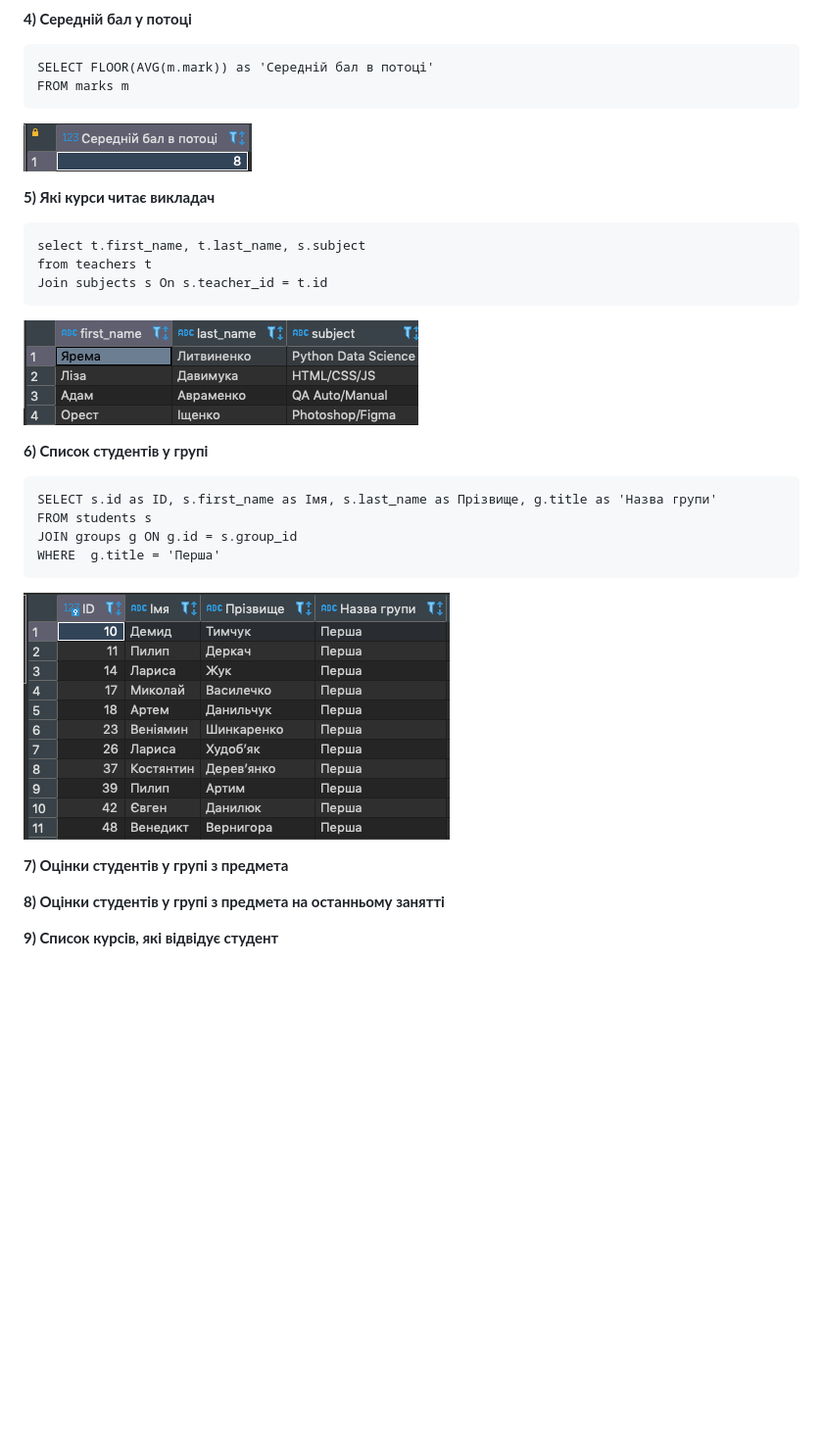
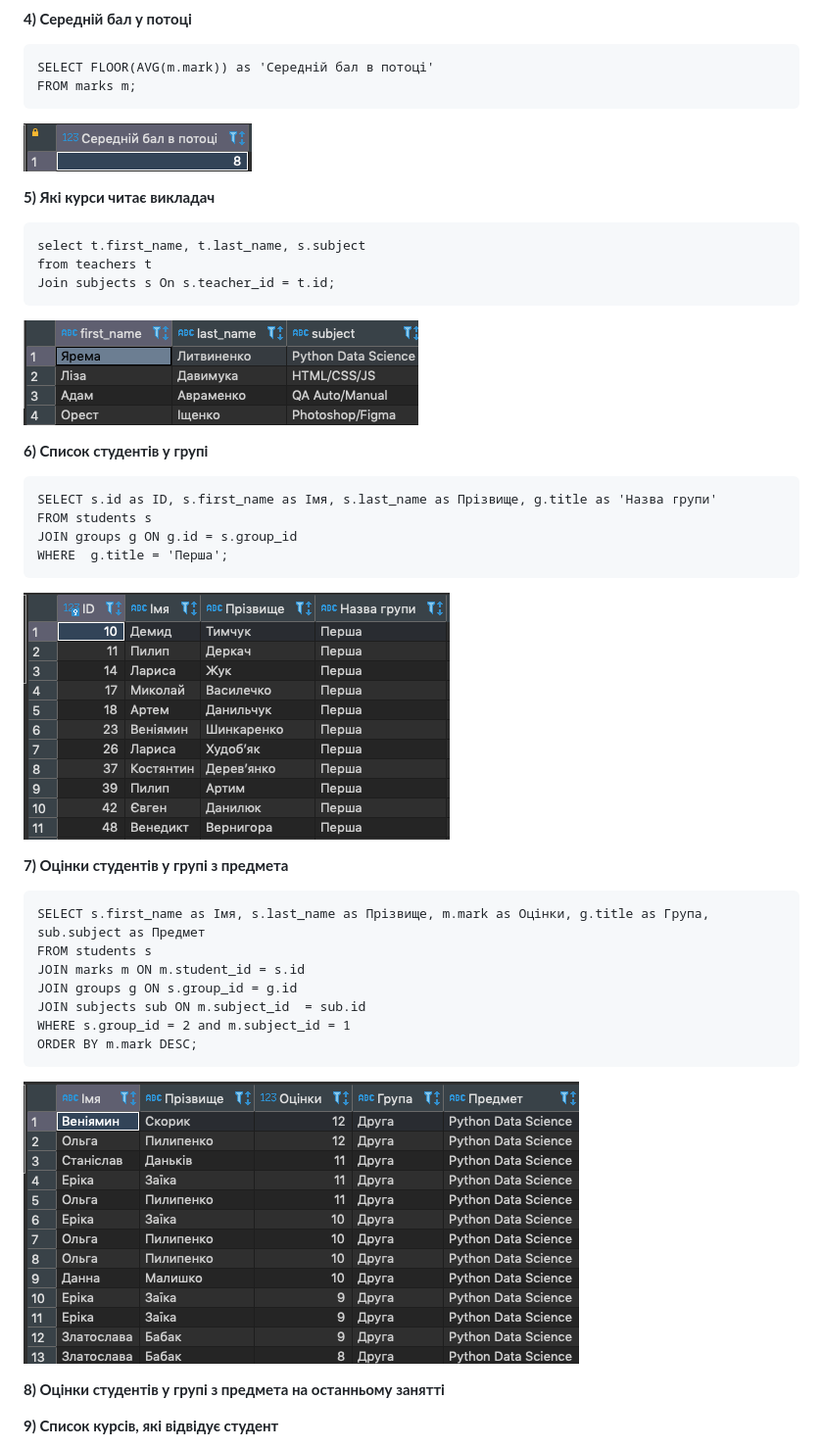
Before and after one commit to vlad-bb/PythonWeb, a Markdown page: Modul_08/selects.md, the part around the change printed below. Shown: that part at 98% size. Rendered like a GitHub page; pictures changed too: Modul_08/img/07.png (added); blank space fills up the shorter version.

````diff
--- a/Modul_08/selects.md
+++ b/Modul_08/selects.md
@@ -34,7 +36,7 @@ GROUP BY s.id;
 **4) Середній бал у потоці**
 ```
 SELECT FLOOR(AVG(m.mark)) as 'Середній бал в потоці'
-FROM marks m
+FROM marks m;
 ```
 ![result 01](img/04.png)
 
@@ -42,7 +44,7 @@ FROM marks m
 ```
 select t.first_name, t.last_name, s.subject
 from teachers t
-Join subjects s On s.teacher_id = t.id
+Join subjects s On s.teacher_id = t.id;
 ```
 ![result 05](img/05.png)
 
@@ -51,11 +53,21 @@ Join subjects s On s.teacher_id = t.id
 SELECT s.id as ID, s.first_name as Імя, s.last_name as Прізвище, g.title as 'Назва групи'
 FROM students s
 JOIN groups g ON g.id = s.group_id
-WHERE  g.title = 'Перша'
+WHERE  g.title = 'Перша';
 ```
 ![result 05](img/06.png)
 
 **7) Оцінки студентів у групі з предмета**
+```
+SELECT s.first_name as Імя, s.last_name as Прізвище, m.mark as Оцінки, g.title as Група, sub.subject as Предмет
+FROM students s
+JOIN marks m ON m.student_id = s.id
+JOIN groups g ON s.group_id = g.id
+JOIN subjects sub ON m.subject_id  = sub.id
+WHERE s.group_id = 2 and m.subject_id = 1
+ORDER BY m.mark DESC;
+```
+![result 05](img/07.png)
 
 **8) Оцінки студентів у групі з предмета на останньому занятті**
 
````
Also changed, not shown: other parts of Modul_08/selects.md (+4 -2 lines).
